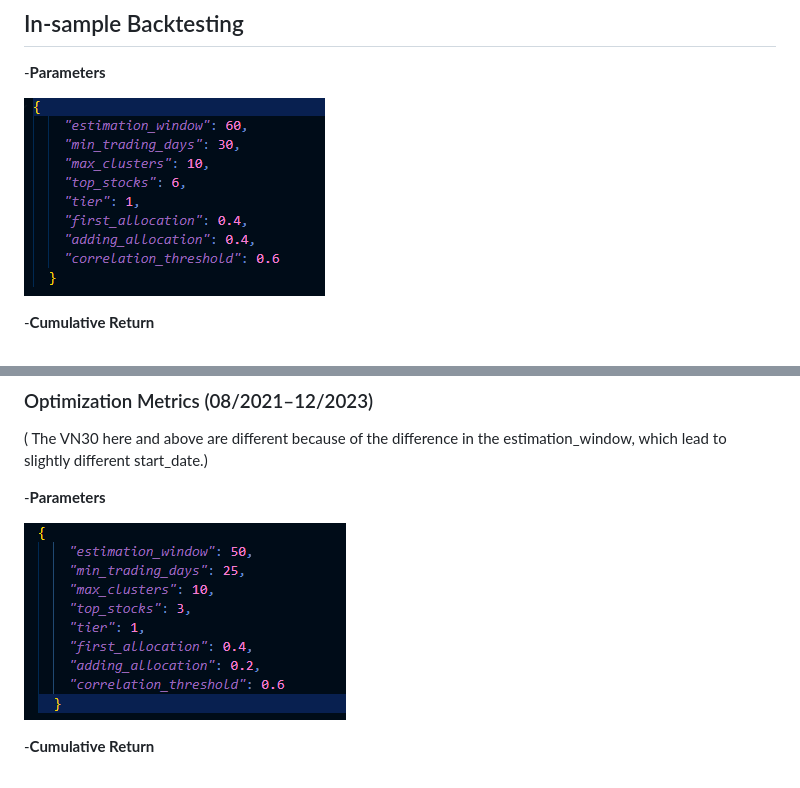
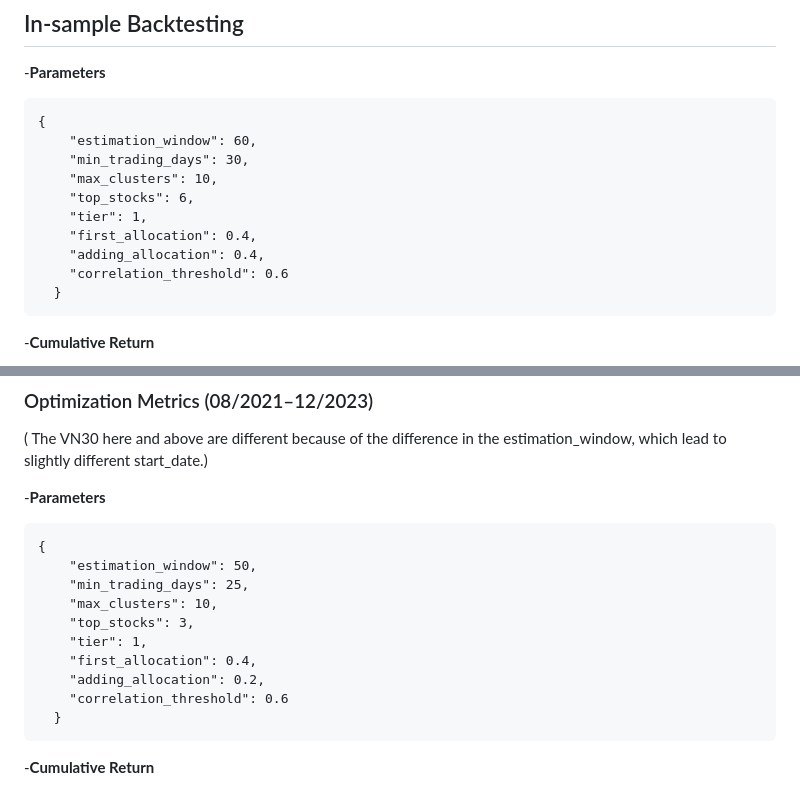
Before and after one commit to algotrade-research/Statisical-Arbitrage, a Markdown page: README.md, 2 parts joined by grey strips. Rendered like a GitHub page.

````diff
--- a/README.md
+++ b/README.md
@@ -78,7 +78,18 @@ python main.py
 
 -**Parameters**
 
-![Insample Parameters](doc/img/insample_param.png)
+```
+{
+    "estimation_window": 60,
+    "min_trading_days": 30,
+    "max_clusters": 10,
+    "top_stocks": 6,
+    "tier": 1,
+    "first_allocation": 0.4,
+    "adding_allocation": 0.4,
+    "correlation_threshold": 0.6
+  }
+```
 
 -**Cumulative Return**
 
@@ -114,8 +125,18 @@ python optimization.py
 ( The VN30 here and above are different because of the difference in the estimation_window, which lead to slightly different start_date.)
 
 -**Parameters**
-
-![Optimization Parameters](doc/img/optim_param.png)
+```
+{
+    "estimation_window": 50,
+    "min_trading_days": 25,
+    "max_clusters": 10,
+    "top_stocks": 3,
+    "tier": 1,
+    "first_allocation": 0.4,
+    "adding_allocation": 0.2,
+    "correlation_threshold": 0.6
+  }
+```
 
 -**Cumulative Return**
 
````
